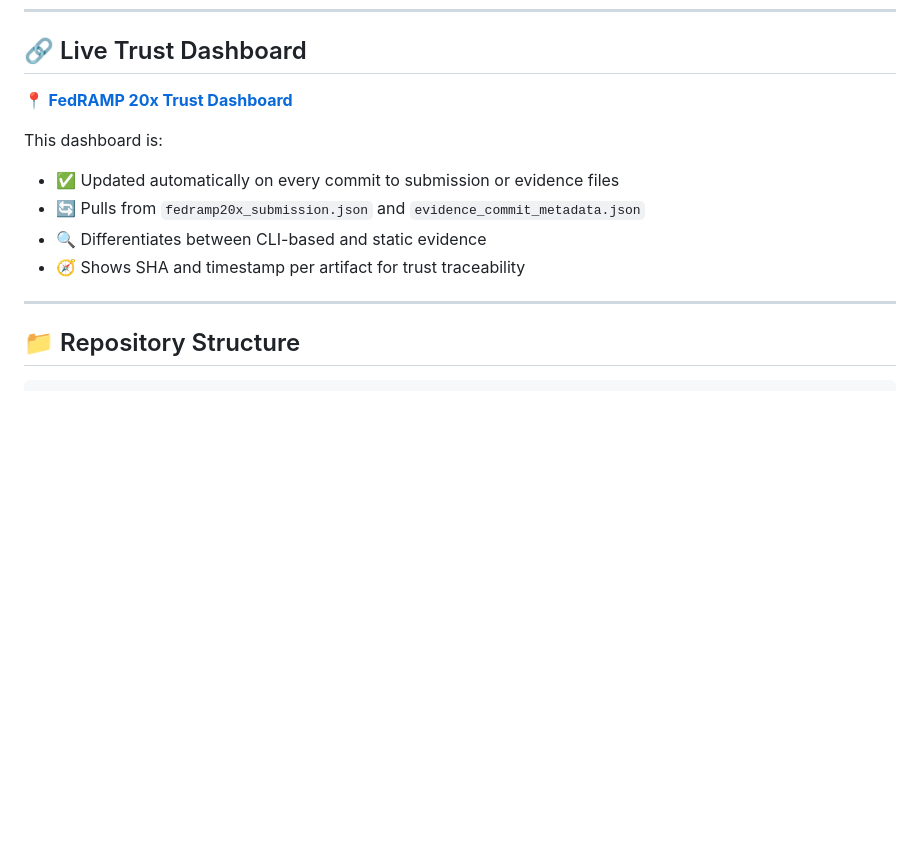
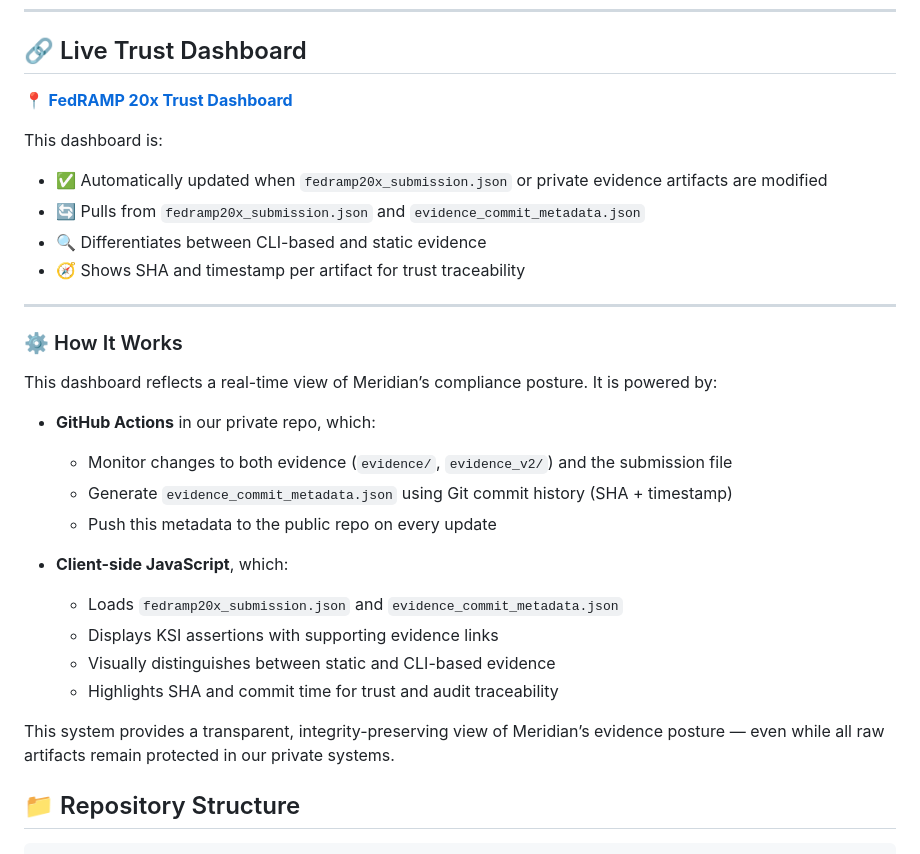
Before and after one commit to Meridian-Knowledge-Solutions/fedramp_20x_public_submission, a Markdown page: README.md, the part around the change printed below. Drawn GitHub-style; blank space fills up the shorter version.

```diff
--- a/README.md
+++ b/README.md
@@ -15,11 +15,30 @@ This repository contains Meridian LMS’s structured submission for the **FedRAM
 
 This dashboard is:
-- ✅ Updated automatically on every commit to submission or evidence files
+- ✅ Automatically updated when `fedramp20x_submission.json` or private evidence artifacts are modified
 - 🔄 Pulls from `fedramp20x_submission.json` and `evidence_commit_metadata.json`
 - 🔍 Differentiates between CLI-based and static evidence
 - 🧭 Shows SHA and timestamp per artifact for trust traceability
 
 ---
+
+### ⚙️ How It Works
+
+This dashboard reflects a real-time view of Meridian’s compliance posture. It is powered by:
+
+- **GitHub Actions** in our private repo, which:
+  - Monitor changes to both evidence (`evidence/`, `evidence_v2/`) and the submission file
+  - Generate `evidence_commit_metadata.json` using Git commit history (SHA + timestamp)
+  - Push this metadata to the public repo on every update
+
+- **Client-side JavaScript**, which:
+  - Loads `fedramp20x_submission.json` and `evidence_commit_metadata.json`
+  - Displays KSI assertions with supporting evidence links
+  - Visually distinguishes between static and CLI-based evidence
+  - Highlights SHA and commit time for trust and audit traceability
+
+This system provides a transparent, integrity-preserving view of Meridian’s evidence posture — even while all raw artifacts remain protected in our private systems.
+
+
 
 ## 📁 Repository Structure
 
```
Also changed, not shown: other parts of README.md (+1 -1 lines).
